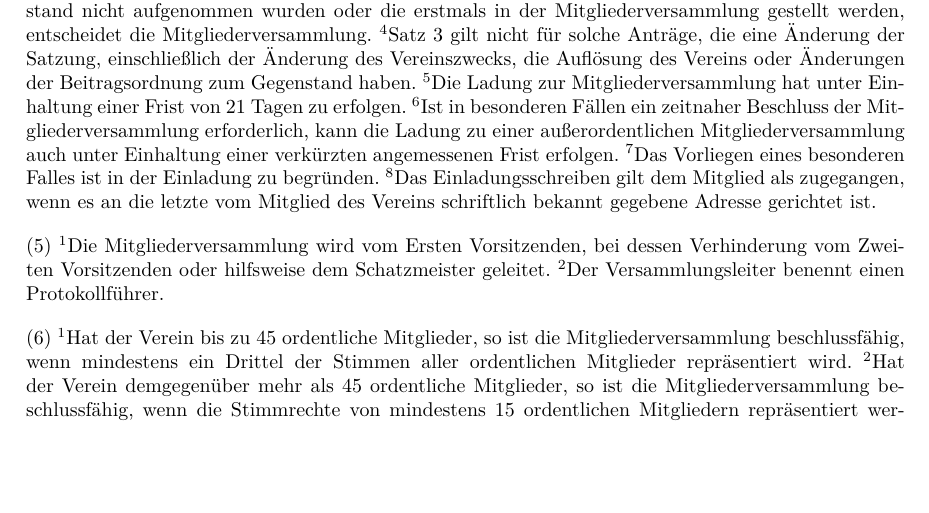
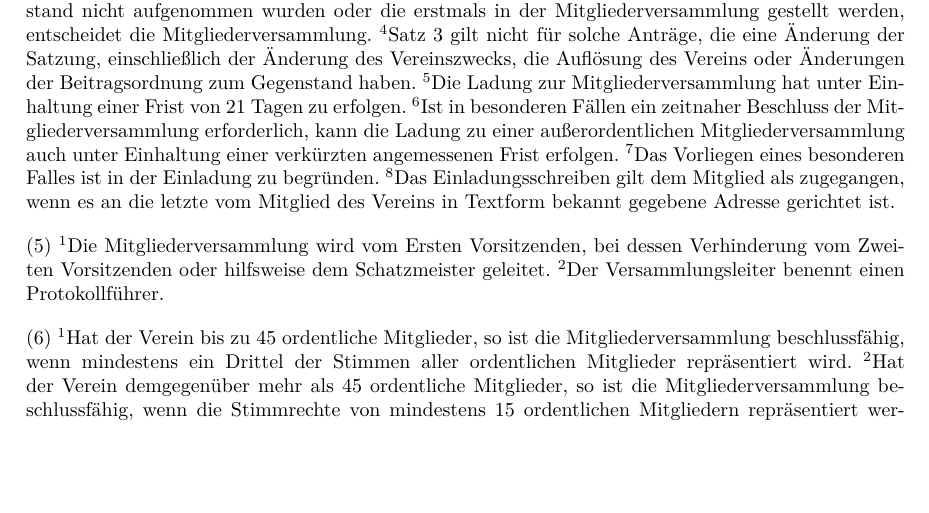
Before and after one commit to ktt-ol/articles-of-association, a LaTeX document (articles-of-association.tex): part of page 6 of 10, cut so that both start at the same text. Compiled offline with pdfLaTeX; an older LaTeX class or package is replaced by its successor.

Commit message:
Schriftlich -> in Textform (um E-Mails zu ermöglichen)

```diff
--- a/articles-of-association.tex
+++ b/articles-of-association.tex
@@ -328,7 +328,7 @@ erforderlich, kann die Ladung zu einer außerordentlichen Mitgliederversammlung
 auch unter Einhaltung einer verkürzten angemessenen Frist erfolgen.
 'S Das Vorliegen eines besonderen Falles ist in der Einladung zu begründen.
 'S Das Einladungsschreiben gilt dem Mitglied als zugegangen, wenn es an die
-letzte vom Mitglied des Vereins schriftlich bekannt gegebene Adresse gerichtet
+letzte vom Mitglied des Vereins in Textform bekannt gegebene Adresse gerichtet
 ist.
 
 'S Die Mitgliederversammlung wird vom Ersten Vorsitzenden, bei dessen
```
